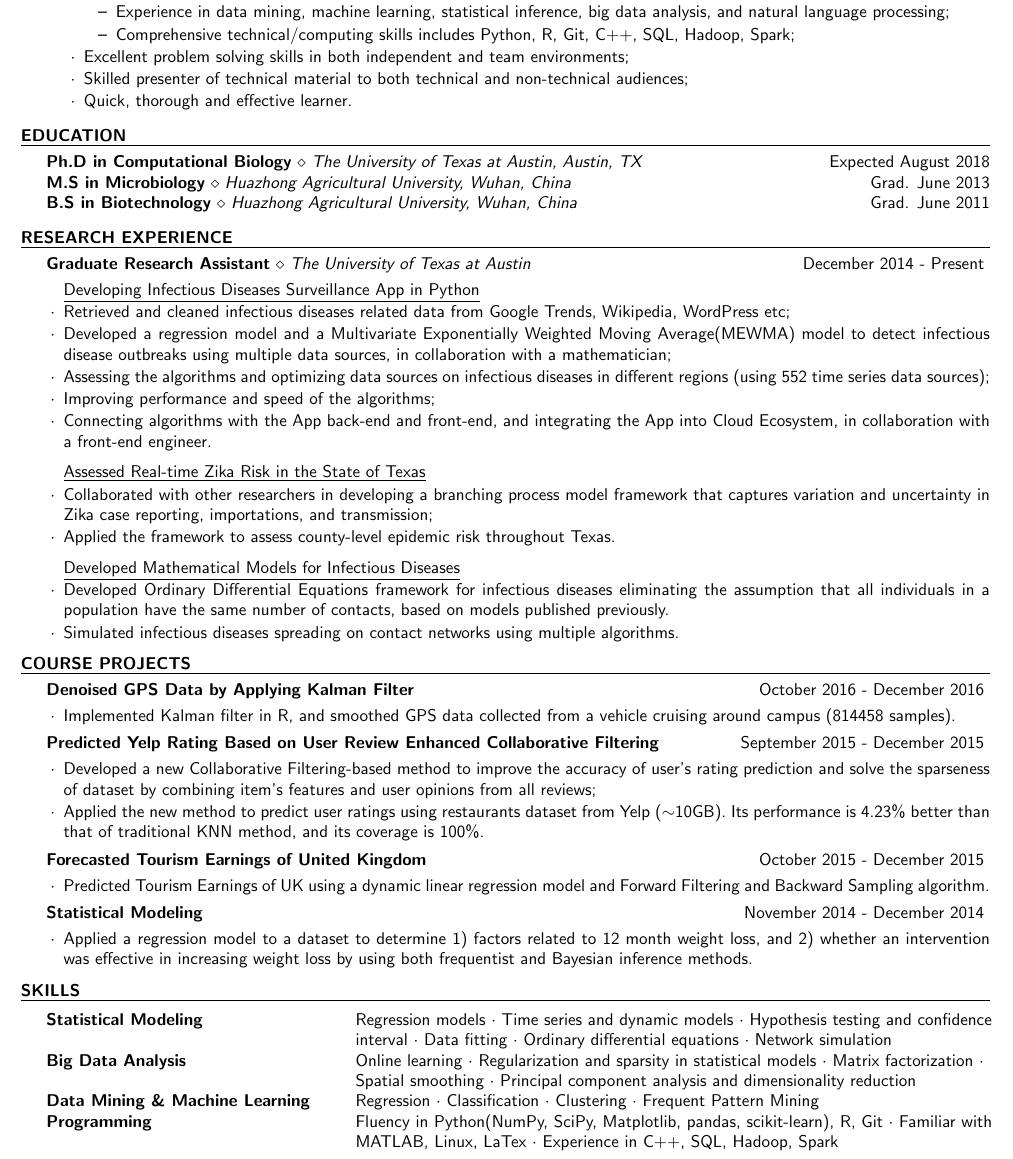
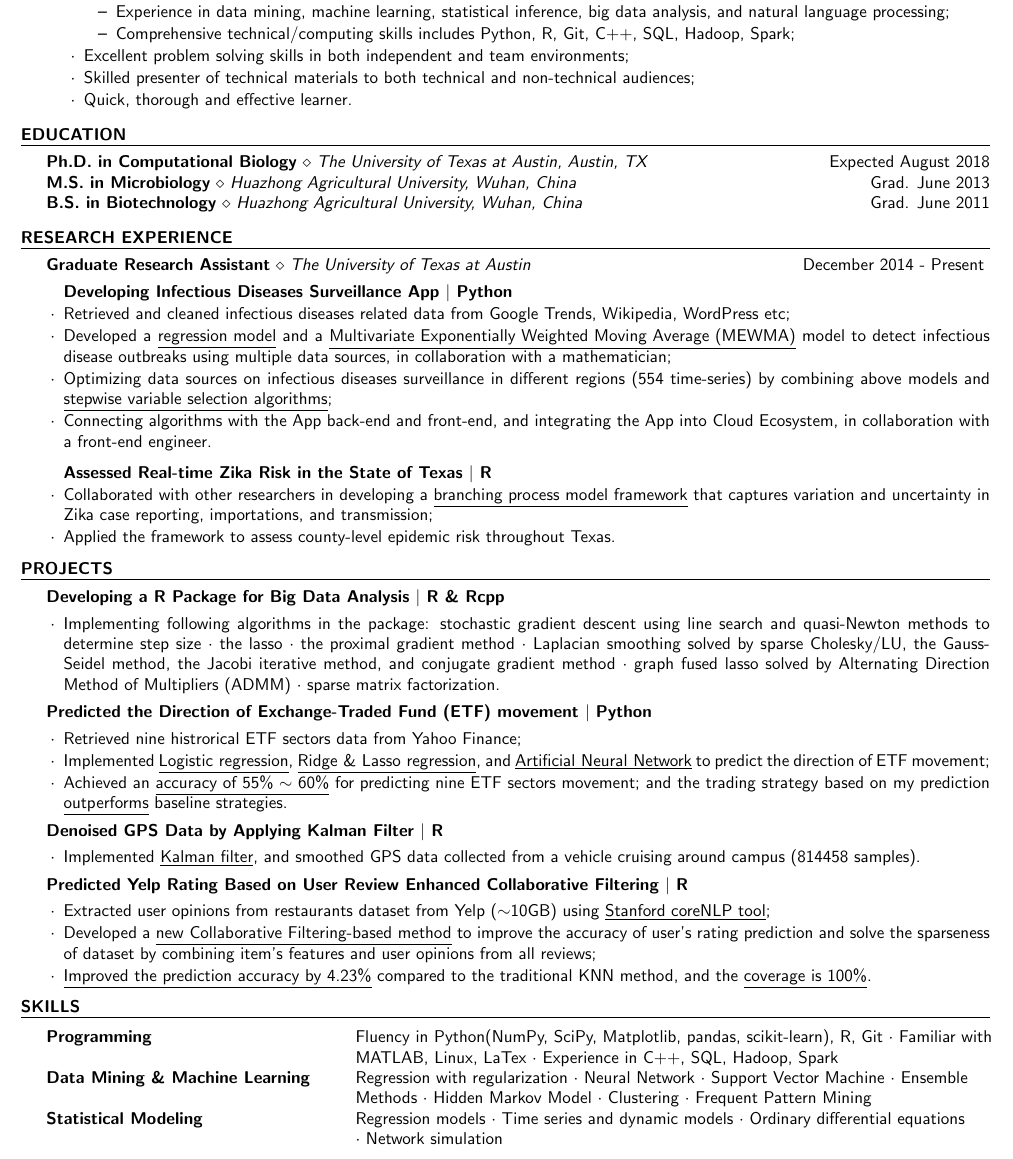
Before and after one commit to KaiUT/my_resume, a LaTeX CV (my_resume.tex): part of the page, cut so that both start at the same text. Compiled offline with pdfLaTeX.

Commit message:
Updated on May 3rd 2017.

```diff
--- a/my_resume.tex
+++ b/my_resume.tex
@@ -58,7 +58,7 @@
   \item Excellent problem solving skills in both independent and team
     environments;
   \vspace{-1.7em}\\
-  \item Skilled presenter of technical material to both technical and
+  \item Skilled presenter of technical materials to both technical and
     non-technical audiences;
   \vspace{-1.7em}\\
   \item Quick, thorough and effective learner.
@@ -72,13 +72,13 @@
 
 \begin{rSection}{Education}
 
-{\bf Ph.D in Computational Biology} {$\diamond$} {\em The University of
+{\bf Ph.D. in Computational Biology} {$\diamond$} {\em The University of
 Texas at Austin, Austin, TX} \hfill {Expected August 2018} \\
 % \vspace{0.3em}\\
-{\bf M.S in Microbiology} {$\diamond$} {\em Huazhong Agricultural University,
+{\bf M.S. in Microbiology} {$\diamond$} {\em Huazhong Agricultural University,
 Wuhan, China} \hfill {Grad. June 2013} \\
 % \vspace{0.3em}\\
-{\bf B.S in Biotechnology} {$\diamond$} {\em Huazhong Agricultural University,
+{\bf B.S. in Biotechnology} {$\diamond$} {\em Huazhong Agricultural University,
 Wuhan, China} \hfill {Grad. June 2011}
 \end{rSection}
 
@@ -88,34 +88,35 @@ Wuhan, China} \hfill {Grad. June 2011}
 
 \begin{rSection}{Research Experience}
 
-\begin{rSubsection}{Graduate Research Assistant}{The
-    University of Texas at Austin}{December 2014 - Present}
-  \underline{Developing Infectious Diseases Surveillance App in Python}
+\begin{rSubsection}{Graduate Research Assistant}{The University of Texas at
+  Austin}{December 2014 - Present}
+  \textbf{Developing Infectious Diseases Surveillance App $|$ Python}
   \item Retrieved and cleaned infectious diseases related data from Google
     Trends, Wikipedia, WordPress etc;
-  \item Developed a regression model and a Multivariate Exponentially Weighted
-    Moving Average(MEWMA) model to detect infectious disease outbreaks using
-    multiple data sources, in collaboration with a mathematician;
-  \item Assessing the algorithms and optimizing data sources on infectious
-    diseases in different regions (using 552 time series data sources);
-  \item Improving performance and speed of the algorithms;
+  \item Developed a \underline{regression model} and a \underline{Multivariate
+      Exponentially Weighted Moving Average (MEWMA)} model to detect infectious
+      disease outbreaks using multiple data sources, in collaboration with a
+      mathematician;
+  \item Optimizing data sources on infectious diseases surveillance in
+    different regions (554 time-series) by combining above models and
+    \underline{stepwise variable selection algorithms};
   \item Connecting algorithms with the App back-end and front-end, and
     integrating the App into Cloud Ecosystem, in collaboration with a front-end
     engineer.
 
-  \underline{Assessed Real-time Zika Risk in the State of Texas}
-  \item Collaborated with other researchers in developing a branching process
-    model framework that captures variation and uncertainty in Zika case
-    reporting, importations, and transmission;
+  \textbf{Assessed Real-time Zika Risk in the State of Texas $|$ R}
+  \item Collaborated with other researchers in developing a \underline{branching
+      process model framework} that captures variation and uncertainty in Zika
+      case reporting, importations, and transmission;
   \item Applied the framework to assess county-level epidemic risk throughout
     Texas.
 
-  \underline{Developed Mathematical Models for Infectious Diseases}
-  \item Developed Ordinary Differential Equations framework for infectious diseases
-    eliminating the assumption that all individuals in a population have the
-    same number of contacts, based on models published previously.
-  \item Simulated infectious diseases spreading on contact networks using
-    multiple algorithms.
+  % \underline{Developed Mathematical Models for Infectious Diseases}
+  % \item Developed Ordinary Differential Equations framework for infectious diseases
+    % eliminating the assumption that all individuals in a population have the
+    % same number of contacts, based on models published previously.
+  % \item Simulated infectious diseases spreading on contact networks using
+    % multiple algorithms.
 % \item Publication in preparation.
 \end{rSubsection}
 \end{rSection}
@@ -124,36 +125,58 @@ Wuhan, China} \hfill {Grad. June 2011}
 % Course Projects
 %----------------------------------------------------------------------------------------
 
-\begin{rSection}{Course Projects}
+\begin{rSection}{Projects}
 
-\begin{rSubsection}{Denoised GPS Data by Applying Kalman Filter}{}{October
-    2016 - December 2016}
-  \item Implemented Kalman filter in R, and smoothed GPS data collected from a
-  vehicle cruising around campus (814458 samples).
-\end{rSubsection}
+  \begin {rSubsection}{Developing a R Package for Big Data Analysis $|$ R \&
+    Rcpp}{}{}
+  \item Implementing following algorithms in the package: stochastic gradient
+    descent using line search and quasi-Newton methods to determine step size
+    {$\cdot$} the lasso {$\cdot$} the proximal gradient method {$\cdot$}
+    Laplacian smoothing solved by sparse Cholesky/LU, the Gauss-Seidel method,
+    the Jacobi iterative method, and conjugate gradient method {$\cdot$} graph
+    fused lasso solved by Alternating Direction Method of Multipliers (ADMM)
+    {$\cdot$} sparse matrix factorization.
+  \end{rSubsection}
 
-\begin{rSubsection}{Predicted Yelp Rating Based on User Review Enhanced
-  Collaborative Filtering}{}{September 2015 - December 2015}
-  \item Developed a new Collaborative Filtering-based method to improve the
-    accuracy of user's rating prediction and solve the sparseness of dataset by
-    combining item's features and user opinions from all reviews;
-  \item Applied the new method to predict user ratings using restaurants dataset
-    from Yelp ($\sim$10GB). Its performance is 4.23\% better than that of
-    traditional KNN method, and its coverage is 100\%.
-\end{rSubsection}
+  \begin{rSubsection}{Predicted the Direction of Exchange-Traded Fund
+    (ETF) movement $|$ Python}{}{}
+  \item Retrieved nine histrorical ETF sectors data from Yahoo Finance;
+  \item Implemented \underline{Logistic regression}, \underline{Ridge \& Lasso
+    regression}, and \underline{Artificial Neural Network} to predict the
+    direction of ETF movement;
+  \item Achieved an \underline{accuracy of 55\% $\sim$ 60\%} for predicting
+    nine ETF sectors movement; and the trading strategy based on my prediction
+    \underline{outperforms} baseline strategies.
+  \end{rSubsection}
 
-\begin{rSubsection}{Forecasted Tourism Earnings of United Kingdom}{}{October
-  2015 - December 2015}
-  \item Predicted Tourism Earnings of UK using a dynamic linear
-    regression model and Forward Filtering and Backward Sampling algorithm.
-\end{rSubsection}
+  \begin{rSubsection}{Denoised GPS Data by Applying Kalman Filter $|$ R}{}{}
+  \item Implemented \underline{Kalman filter}, and smoothed GPS data collected from
+    a vehicle cruising around campus (814458 samples).
+  \end{rSubsection}
 
-\begin{rSubsection}{Statistical Modeling}{}{November 2014 - December 2014}
-  \item Applied a regression model to a dataset to determine 1) factors related
-  to 12 month weight loss, and 2) whether an intervention was effective in
-  increasing weight loss by using both frequentist and Bayesian inference
-  methods.
-\end{rSubsection}
+  \begin{rSubsection}{Predicted Yelp Rating Based on User Review Enhanced
+    Collaborative Filtering $|$ R}{}{}
+  \item Extracted user opinions from restaurants dataset from Yelp ($\sim$10GB)
+    using \underline{Stanford coreNLP tool};
+  \item Developed a \underline{new Collaborative Filtering-based method} to
+    improve the accuracy of user's rating prediction and solve the sparseness
+    of dataset by combining item's features and user opinions from all reviews;
+  \item \underline{Improved the prediction accuracy by 4.23\%} compared to the
+    traditional KNN method, and the \underline{coverage is 100\%}.
+  \end{rSubsection}
+
+% \begin{rSubsection}{Forecasted Tourism Earnings of United Kingdom}{}{October
+  % 2015 - December 2015}
+  % \item Predicted Tourism Earnings of UK using a dynamic linear
+    % regression model and Forward Filtering and Backward Sampling algorithm.
+% \end{rSubsection}
+
+% \begin{rSubsection}{Statistical Modeling}{}{November 2014 - December 2014}
+  % \item Applied a regression model to a dataset to determine 1) factors related
+  % to 12 month weight loss, and 2) whether an intervention was effective in
+  % increasing weight loss by using both frequentist and Bayesian inference
+  % methods.
+% \end{rSubsection}
 \end{rSection}
 
 %----------------------------------------------------------------------------------------
@@ -163,19 +186,15 @@ Wuhan, China} \hfill {Grad. June 2011}
 \begin{rSection}{Skills}
 
 \begin{tabular}{ @{} >{\bfseries}l @{\hspace{6ex}} l }
-  Statistical Modeling & Regression models {$\cdot$} Time series and
-  dynamic models {$\cdot$} Hypothesis testing and confidence \\
-  & interval {$\cdot$} Data fitting {$\cdot$} Ordinary differential
-  equations {$\cdot$} Network simulation\\
-  Big Data Analysis & Online learning {$\cdot$} Regularization and sparsity in
-  statistical models {$\cdot$} Matrix factorization {$\cdot$}\\
-  & Spatial smoothing {$\cdot$} Principal component analysis and
-  dimensionality reduction\\
-  Data Mining \& Machine Learning & Regression {$\cdot$} Classification
-  {$\cdot$} Clustering {$\cdot$} Frequent Pattern Mining\\
   Programming & Fluency in Python(NumPy, SciPy, Matplotlib, pandas,
   scikit-learn), R, Git {$\cdot$} Familiar with \\
   & MATLAB, Linux, LaTex {$\cdot$} Experience in C++, SQL, Hadoop, Spark\\
+  Data Mining \& Machine Learning & Regression with regularization {$\cdot$}
+  Neural Network {$\cdot$} Support Vector Machine {$\cdot$} Ensemble\\
+  & Methods {$\cdot$} Hidden Markov Model {$\cdot$} Clustering {$\cdot$} Frequent Pattern Mining\\
+  Statistical Modeling & Regression models {$\cdot$} Time series and dynamic
+  models {$\cdot$} Ordinary differential equations \\
+  & {$\cdot$} Network simulation\\
 \end{tabular}
 \end{rSection}
 
```
Also changed, not shown: my_resume.pdf.
